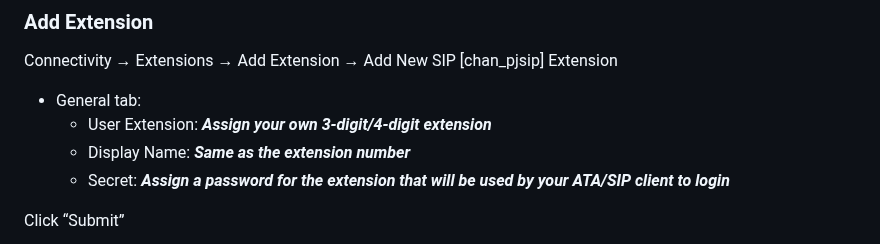
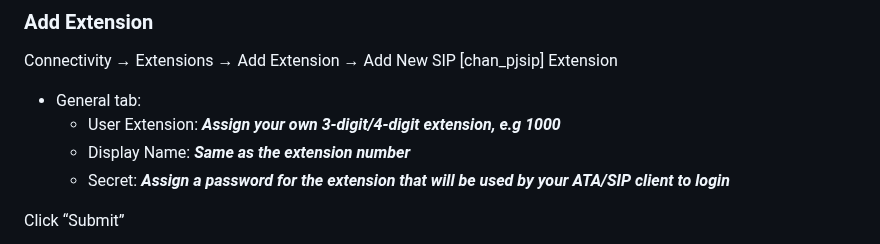
Before and after one commit to glmck13/PBX-My-Home, a Markdown page: PBX.md, the part around the change. GitHub-like rendering.

```diff
--- a/PBX.md
+++ b/PBX.md
@@ -85,7 +85,7 @@ Click “Submit”
 ### Add Extension
 Connectivity &rarr; Extensions &rarr; Add Extension &rarr; Add New SIP [chan_pjsip] Extension
 + General tab:
-  + User Extension: ***Assign your own 3-digit/4-digit extension***
+  + User Extension: ***Assign your own 3-digit/4-digit extension, e.g 1000***
   + Display Name: ***Same as the extension number***
   + Secret: ***Assign a password for the extension that will be used by your ATA/SIP client to login***
 
```
